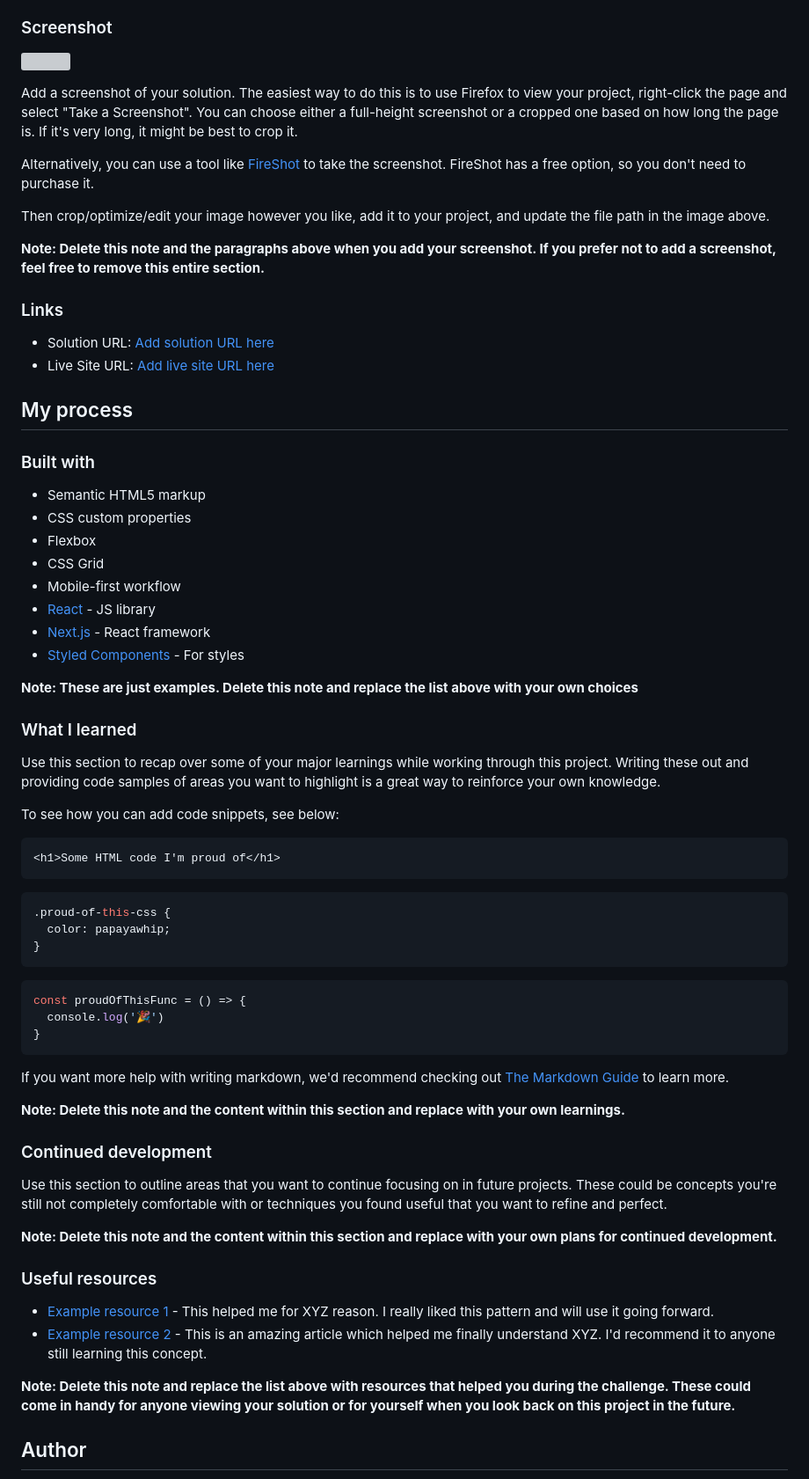
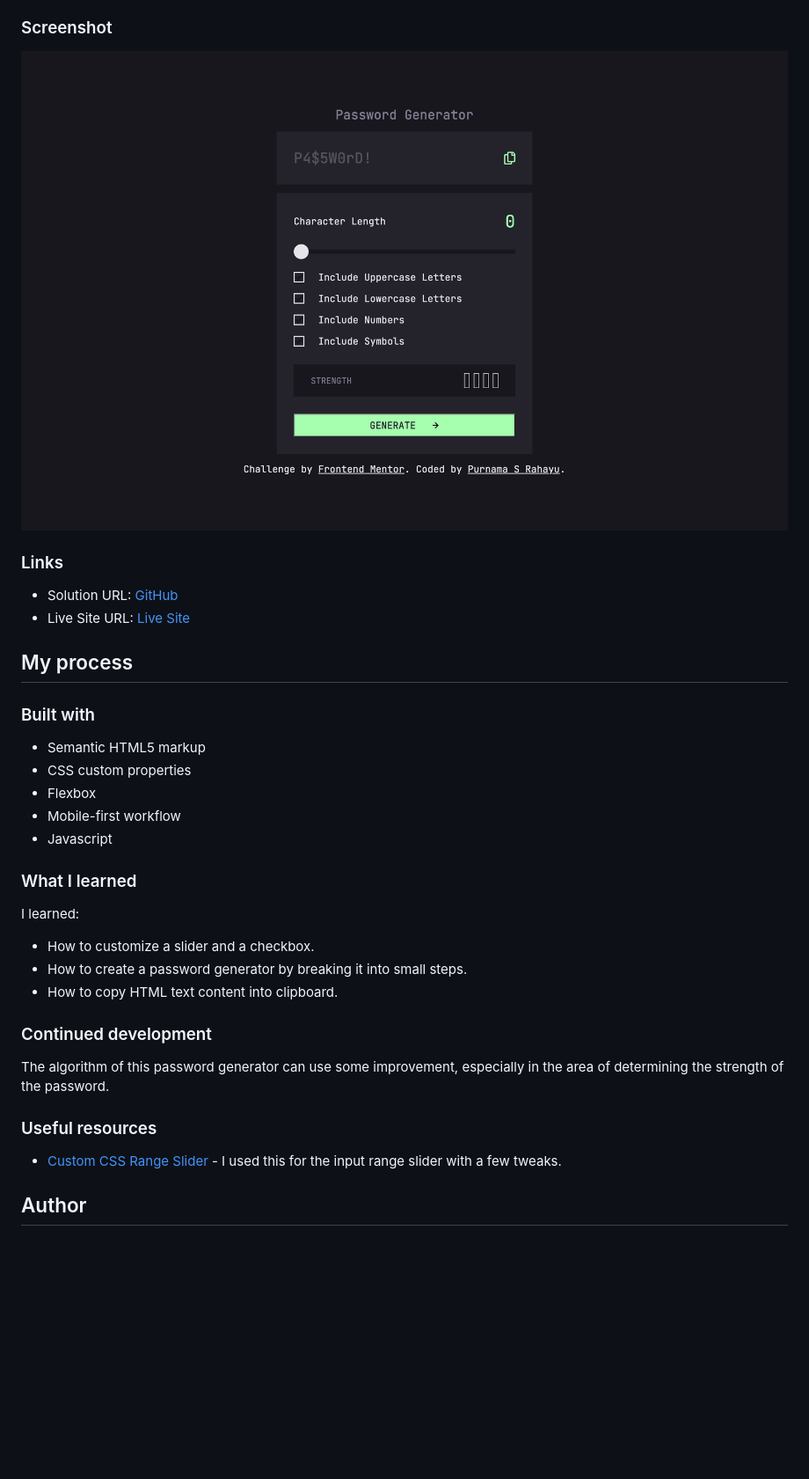
Before and after one commit to catreedle/password-generator-app, a Markdown page: README-template.md, the part around the change printed below. Shown: that part at 88% size. GitHub-like rendering; pictures changed too: screenshot.jpeg (added); blank space fills up the shorter version; grey boxes are pictures that could not be loaded.

````diff
--- a/README-template.md
+++ b/README-template.md
@@ -32,20 +29,12 @@ Users should be able to:
 
 ### Screenshot
 
-![](./screenshot.jpg)
-
-Add a screenshot of your solution. The easiest way to do this is to use Firefox to view your project, right-click the page and select "Take a Screenshot". You can choose either a full-height screenshot or a cropped one based on how long the page is. If it's very long, it might be best to crop it.
-
-Alternatively, you can use a tool like [FireShot](https://getfireshot.com/) to take the screenshot. FireShot has a free option, so you don't need to purchase it.
-
-Then crop/optimize/edit your image however you like, add it to your project, and update the file path in the image above.
-
-**Note: Delete this note and the paragraphs above when you add your screenshot. If you prefer not to add a screenshot, feel free to remove this entire section.**
+![](/screenshot.jpeg)
 
 ### Links
 
-- Solution URL: [Add solution URL here](https://your-solution-url.com)
-- Live Site URL: [Add live site URL here](https://your-live-site-url.com)
+- Solution URL: [GitHub](https://github.com/catreedle/password-generator-app)
+- Live Site URL: [Live Site](https://password-generator-catreedle.vercel.app/)
 
 ## My process
 
@@ -54,50 +43,23 @@ Then crop/optimize/edit your image however you like, add it to your project, and
 - Semantic HTML5 markup
 - CSS custom properties
 - Flexbox
-- CSS Grid
 - Mobile-first workflow
-- [React](https://reactjs.org/) - JS library
-- [Next.js](https://nextjs.org/) - React framework
-- [Styled Components](https://styled-components.com/) - For styles
-
-**Note: These are just examples. Delete this note and replace the list above with your own choices**
+- Javascript
 
 ### What I learned
 
-Use this section to recap over some of your major learnings while working through this project. Writing these out and providing code samples of areas you want to highlight is a great way to reinforce your own knowledge.
-
-To see how you can add code snippets, see below:
-
-```html
-<h1>Some HTML code I'm proud of</h1>
-```
-```css
-.proud-of-this-css {
-  color: papayawhip;
-}
-```
-```js
-const proudOfThisFunc = () => {
-  console.log('🎉')
-}
-```
-
-If you want more help with writing markdown, we'd recommend checking out [The Markdown Guide](https://www.markdownguide.org/) to learn more.
-
-**Note: Delete this note and the content within this section and replace with your own learnings.**
+I learned:
+- How to customize a slider and a checkbox.
+- How to create a password generator by breaking it into small steps.
+- How to copy HTML text content into clipboard.
 
 ### Continued development
 
-Use this section to outline areas that you want to continue focusing on in future projects. These could be concepts you're still not completely comfortable with or techniques you found useful that you want to refine and perfect.
-
-**Note: Delete this note and the content within this section and replace with your own plans for continued development.**
+The algorithm of this password generator can use some improvement, especially in the area of determining the strength of the password.
 
 ### Useful resources
 
-- [Example resource 1](https://www.example.com) - This helped me for XYZ reason. I really liked this pattern and will use it going forward.
-- [Example resource 2](https://www.example.com) - This is an amazing article which helped me finally understand XYZ. I'd recommend it to anyone still learning this concept.
-
-**Note: Delete this note and replace the list above with resources that helped you during the challenge. These could come in handy for anyone viewing your solution or for yourself when you look back on this project in the future.**
+- [Custom CSS Range Slider](https://blog.logrocket.com/creating-custom-css-range-slider-javascript-upgrades/) - I used this for the input range slider with a few tweaks.
 
 ## Author
 
````
Also changed, not shown: other parts of README-template.md (+2 -14 lines), README.md (deleted, +0 -93 lines).
